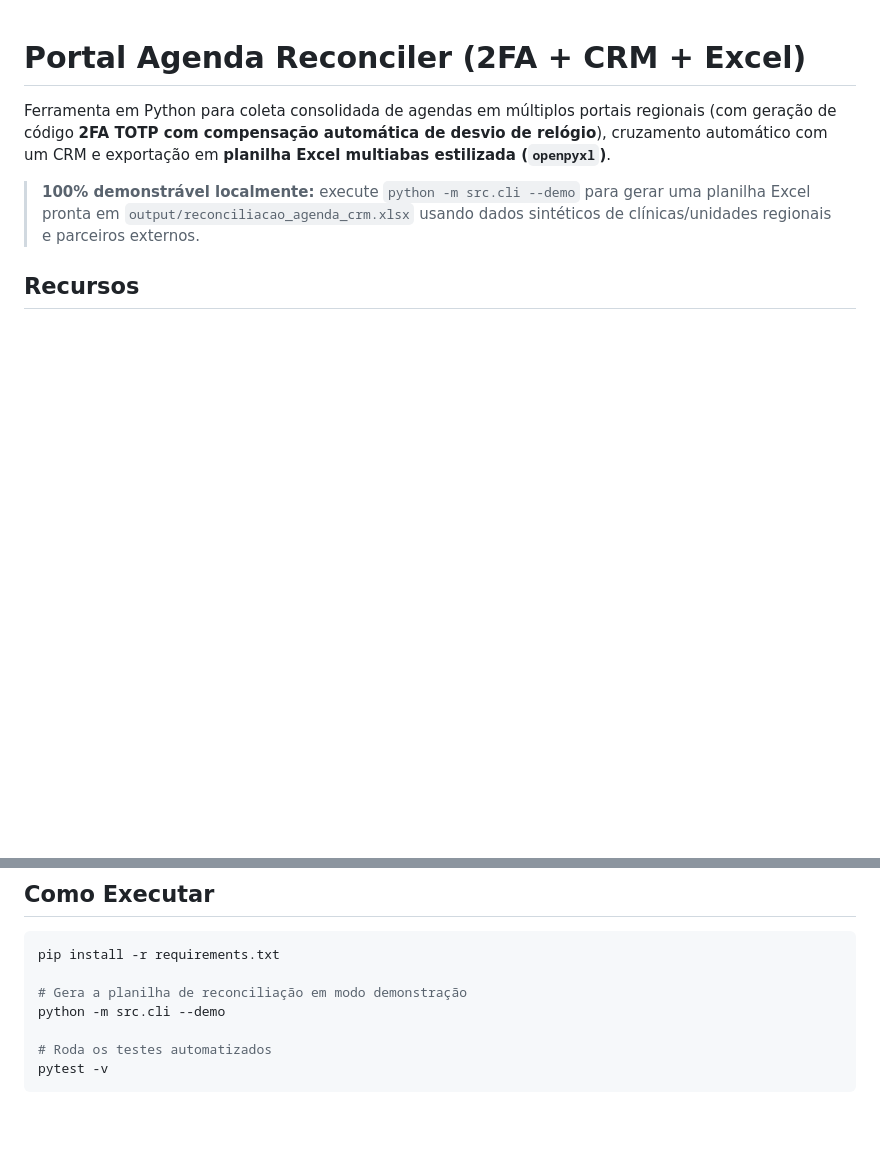
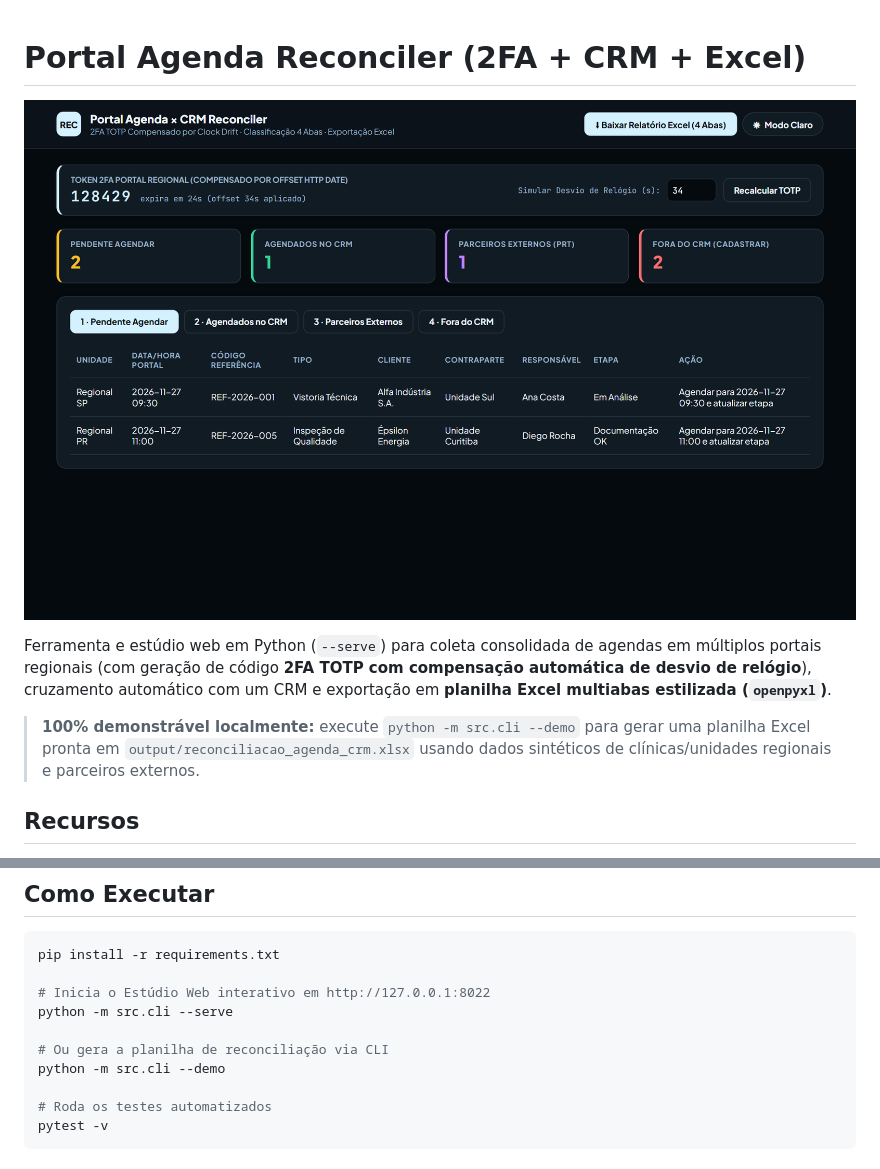
Before and after one commit to Henriqmz/portal-agenda-reconciler, a Markdown page: README.md, 2 parts joined by grey strips. Drawn GitHub-style; pictures changed too: docs/preview.png (added); blank space fills up the shorter version.

Commit message:
feat(web): add 4-tab reconciliation studio with live TOTP clock-drift simulator and xlsx export

````diff
--- a/README.md
+++ b/README.md
@@ -1,6 +1,8 @@
 # Portal Agenda Reconciler (2FA + CRM + Excel)
 
-Ferramenta em Python para coleta consolidada de agendas em múltiplos portais regionais (com geração de código **2FA TOTP com compensação automática de desvio de relógio**), cruzamento automático com um CRM e exportação em **planilha Excel multiabas estilizada (`openpyxl`)**.
+![Interface Portal Agenda Reconciler](docs/preview.png)
+
+Ferramenta e estúdio web em Python (`--serve`) para coleta consolidada de agendas em múltiplos portais regionais (com geração de código **2FA TOTP com compensação automática de desvio de relógio**), cruzamento automático com um CRM e exportação em **planilha Excel multiabas estilizada (`openpyxl`)**.
 
 > **100% demonstrável localmente:** execute `python -m src.cli --demo` para gerar uma planilha Excel pronta em `output/reconciliacao_agenda_crm.xlsx` usando dados sintéticos de clínicas/unidades regionais e parceiros externos.
 
@@ -19,7 +21,10 @@ Ferramenta em Python para coleta consolidada de agendas em múltiplos portais re
 ```bash
 pip install -r requirements.txt
 
-# Gera a planilha de reconciliação em modo demonstração
+# Inicia o Estúdio Web interativo em http://127.0.0.1:8022
+python -m src.cli --serve
+
+# Ou gera a planilha de reconciliação via CLI
 python -m src.cli --demo
 
 # Roda os testes automatizados
````
Also changed, not shown: 2 other files.
